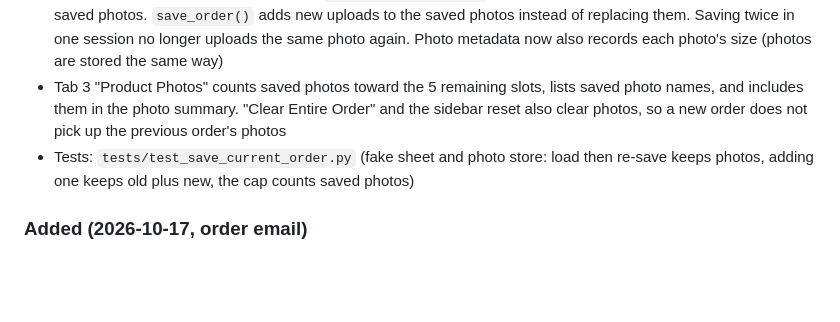
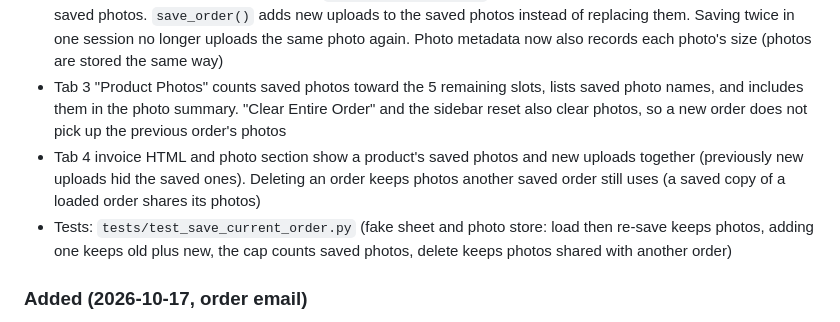
Before and after one commit to njpastrone/pricing-data-solution-pbp, a Markdown page: CHANGELOG.md, the part around the change. GitHub-like rendering; blank space fills up the shorter version.

Commit message:
no-mistakes(document): Document Tab 4 saved+new photos and shared-photo delete

```diff
--- a/CHANGELOG.md
+++ b/CHANGELOG.md
@@ -8,7 +8,8 @@ Format based on [Keep a Changelog](https://keepachangelog.com/en/1.0.0/)
 ### Fixed (2026-10-17, order photos)
 - **Re-Saving a Loaded Order No Longer Drops Its Photos:** Loading an order kept its saved photos aside, but every save rebuilt the order without them, so overwriting with no new uploads removed all product photos, and adding a photo kept only the new one. `save_current_order()` (`src/order_manager.py`, used by every Tab 3 save button including Save & Finalize) now keeps the saved photos and uploads only new ones, skipping any already saved (same name and size, as `add_product_photos()` does) and stopping at 5 per product counting saved photos. `save_order()` adds new uploads to the saved photos instead of replacing them. Saving twice in one session no longer uploads the same photo again. Photo metadata now also records each photo's size (photos are stored the same way)
 - Tab 3 "Product Photos" counts saved photos toward the 5 remaining slots, lists saved photo names, and includes them in the photo summary. "Clear Entire Order" and the sidebar reset also clear photos, so a new order does not pick up the previous order's photos
-- Tests: `tests/test_save_current_order.py` (fake sheet and photo store: load then re-save keeps photos, adding one keeps old plus new, the cap counts saved photos)
+- Tab 4 invoice HTML and photo section show a product's saved photos and new uploads together (previously new uploads hid the saved ones). Deleting an order keeps photos another saved order still uses (a saved copy of a loaded order shares its photos)
+- Tests: `tests/test_save_current_order.py` (fake sheet and photo store: load then re-save keeps photos, adding one keeps old plus new, the cap counts saved photos, delete keeps photos shared with another order)
 
 ### Added (2026-10-17, order email)
 - **Team Email When a Client Submits an Order Form:** Once a client order reaches Form Responses, `notify_team_of_order()` (`src/client_form.py`) emails a list of team addresses with the company, contact, number of items, submit time, proposal ID and a link to the staff app. It is sent once per order (once the row is written to Form Responses), including orders that were pending and are copied later by the app's retry. The client's submit never waits on or fails because of the email: a failed send is logged and shown to staff as an "Order email not sent" sidebar warning (kept until the app restarts). With no settings, nothing is sent and the app behaves as before
```
